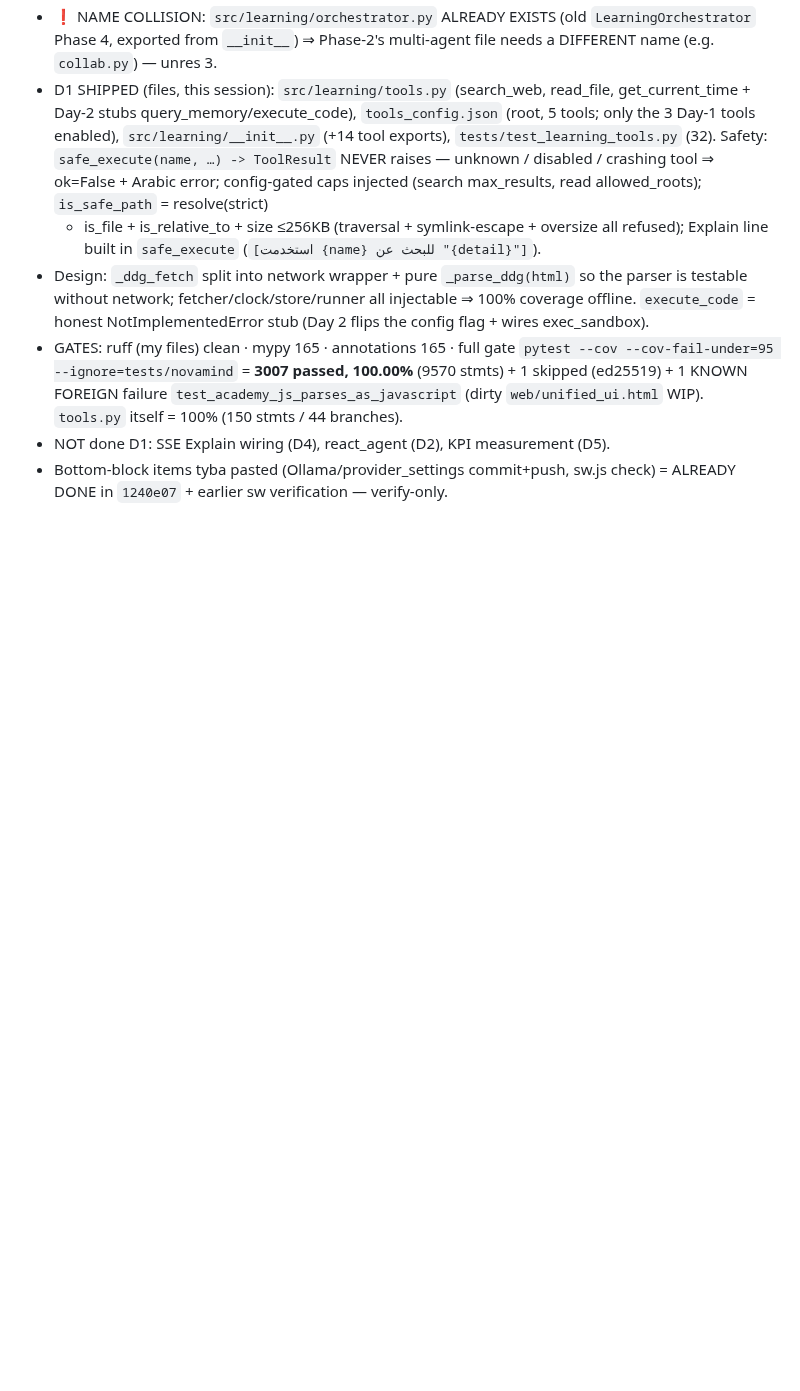
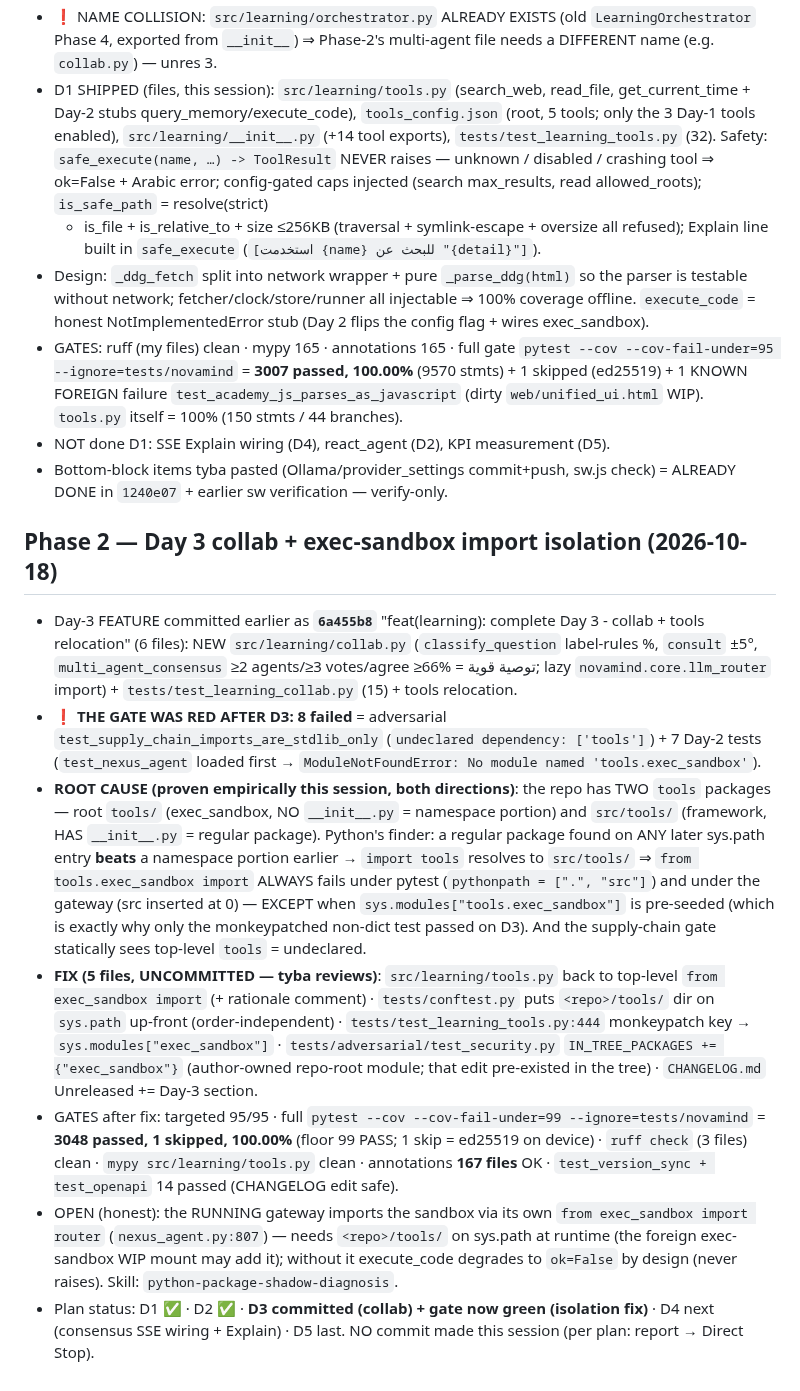
Before and after one commit to tibatechapp-ship-it/nexus-core, a Markdown page: AGENTS.md, the part around the change. Rendered like a GitHub page; blank space fills up the shorter version.

Commit message:
docs(learning): record Phase-2 Day-3 collab + exec-sandbox isolation fix
CHANGELOG Unreleased gains the Day-3 section (collab.py + the isolation fix,
3048 passed @ 100%). AGENTS.md gains the Day-3 note: root cause of the gate
red (two `tools` packages — namespace portion vs regular package), the 5-file
fix, and the honest open item (the gateway needs tools/ on sys.path at runtime).

```diff
--- a/AGENTS.md
+++ b/AGENTS.md
@@ -1903,3 +1903,44 @@ Pushed to BOTH remotes (verified ls-remote: both at d6c98a2 + tag 4f25913).
 - NOT done D1: SSE Explain wiring (D4), react_agent (D2), KPI measurement (D5).
 - Bottom-block items tyba pasted (Ollama/provider_settings commit+push, sw.js
   check) = ALREADY DONE in `1240e07` + earlier sw verification — verify-only.
+
+## Phase 2 — Day 3 collab + exec-sandbox import isolation (2026-10-18)
+- Day-3 FEATURE committed earlier as **`6a455b8`** "feat(learning): complete
+  Day 3 - collab + tools relocation" (6 files): NEW `src/learning/collab.py`
+  (`classify_question` label-rules %, `consult` ±5°, `multi_agent_consensus`
+  ≥2 agents/≥3 votes/agree ≥66% = توصية قوية; lazy `novamind.core.llm_router`
+  import) + `tests/test_learning_collab.py` (15) + tools relocation.
+- ❗ **THE GATE WAS RED AFTER D3: 8 failed** = adversarial
+  `test_supply_chain_imports_are_stdlib_only` (`undeclared dependency:
+  ['tools']`) + 7 Day-2 tests (`test_nexus_agent` loaded first →
+  `ModuleNotFoundError: No module named 'tools.exec_sandbox'`).
+- **ROOT CAUSE (proven empirically this session, both directions)**: the repo
+  has TWO `tools` packages — root `tools/` (exec_sandbox, NO `__init__.py` =
+  namespace portion) and `src/tools/` (framework, HAS `__init__.py` = regular
+  package). Python's finder: a regular package found on ANY later sys.path
+  entry **beats** a namespace portion earlier → `import tools` resolves to
+  `src/tools/` ⇒ `from tools.exec_sandbox import` ALWAYS fails under pytest
+  (`pythonpath = [".", "src"]`) and under the gateway (src inserted at 0) —
+  EXCEPT when `sys.modules["tools.exec_sandbox"]` is pre-seeded (which is
+  exactly why only the monkeypatched non-dict test passed on D3). And the
+  supply-chain gate statically sees top-level `tools` = undeclared.
+- **FIX (5 files, UNCOMMITTED — tyba reviews)**: `src/learning/tools.py`
+  back to top-level `from exec_sandbox import` (+ rationale comment) ·
+  `tests/conftest.py` puts `<repo>/tools/` dir on `sys.path` up-front
+  (order-independent) · `tests/test_learning_tools.py:444` monkeypatch key
+  → `sys.modules["exec_sandbox"]` · `tests/adversarial/test_security.py`
+  `IN_TREE_PACKAGES += {"exec_sandbox"}` (author-owned repo-root module; that
+  edit pre-existed in the tree) · `CHANGELOG.md` Unreleased += Day-3 section.
+- GATES after fix: targeted 95/95 · full `pytest --cov --cov-fail-under=99
+  --ignore=tests/novamind` = **3048 passed, 1 skipped, 100.00%** (floor 99
+  PASS; 1 skip = ed25519 on device) · `ruff check` (3 files) clean · `mypy
+  src/learning/tools.py` clean · annotations **167 files** OK ·
+  `test_version_sync + test_openapi` 14 passed (CHANGELOG edit safe).
+- OPEN (honest): the RUNNING gateway imports the sandbox via its own
+  `from exec_sandbox import router` (`nexus_agent.py:807`) — needs
+  `<repo>/tools/` on sys.path at runtime (the foreign exec-sandbox WIP mount
+  may add it); without it execute_code degrades to `ok=False` by design
+  (never raises). Skill: `python-package-shadow-diagnosis`.
+- Plan status: D1 ✅ · D2 ✅ · **D3 committed (collab) + gate now green
+  (isolation fix)** · D4 next (consensus SSE wiring + Explain) · D5 last.
+  NO commit made this session (per plan: report → Direct Stop).
```
Also changed, not shown: CHANGELOG.md (+23 -0 lines).
